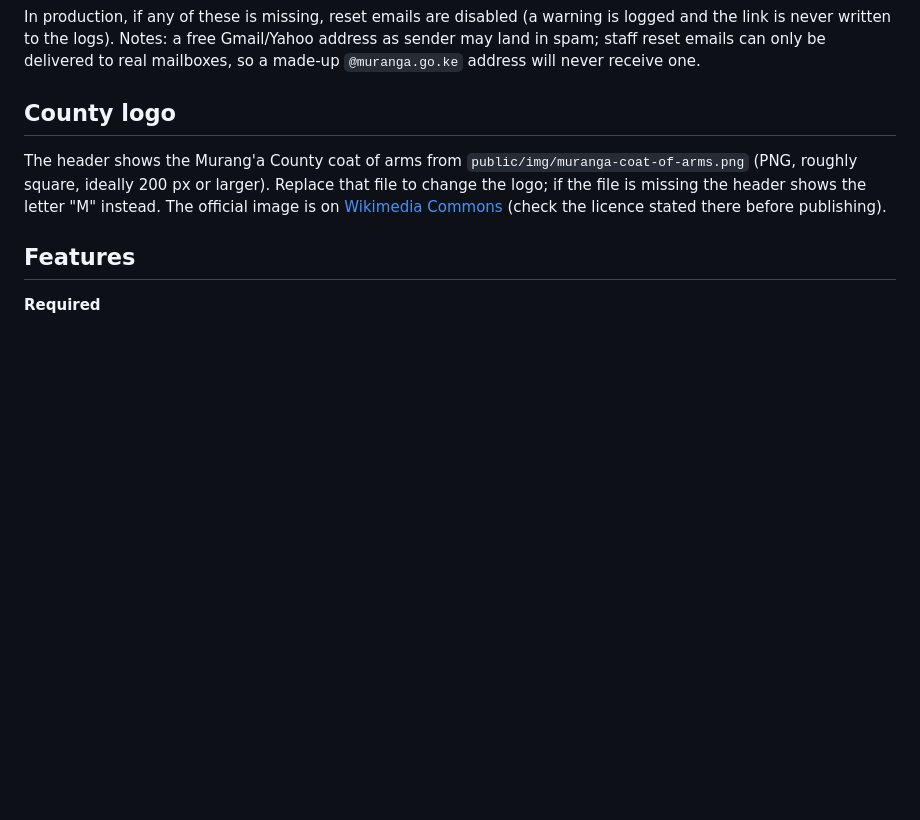
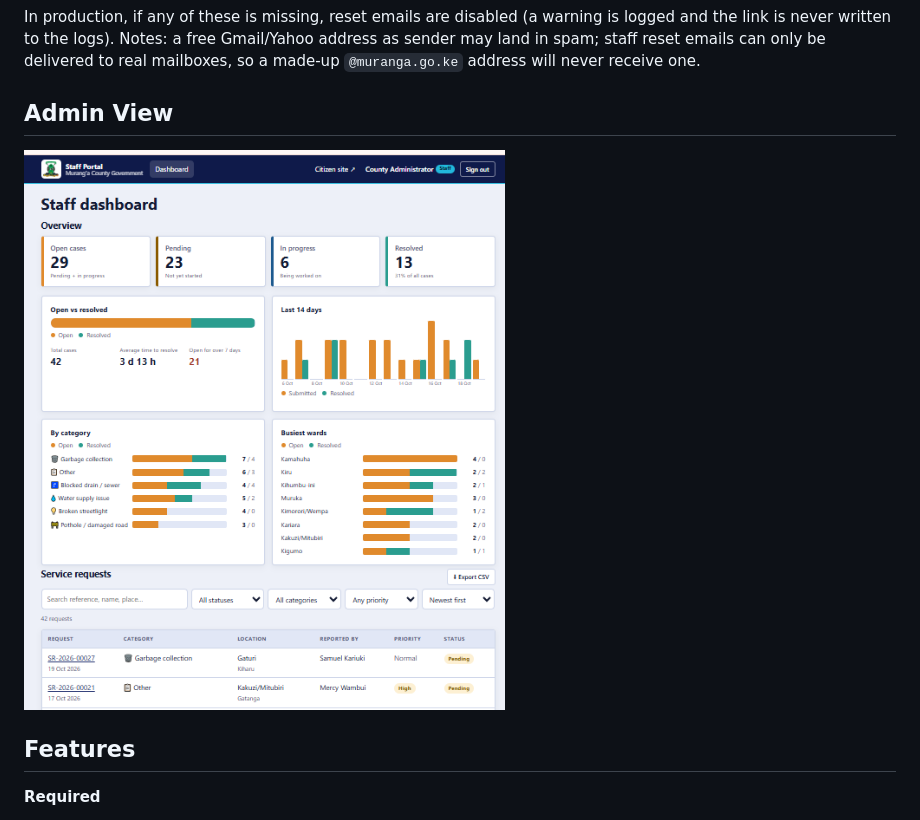
Before and after one commit to erastus-mwangi-njoroge/Mini-eCitizen, a Markdown page: README.md, the part around the change. Drawn GitHub-style; pictures changed too: image.png (added); blank space fills up the shorter version.

Commit message:
add dashboard image after deployement

```diff
--- a/README.md
+++ b/README.md
@@ -49,9 +49,9 @@ Both portals have a **Forgot your password?** link. The user enters their email,
 
 In production, if any of these is missing, reset emails are disabled (a warning is logged and the link is never written to the logs). Notes: a free Gmail/Yahoo address as sender may land in spam; staff reset emails can only be delivered to real mailboxes, so a made-up `@muranga.go.ke` address will never receive one.
 
-## County logo
+## Admin View
 
-The header shows the Murang'a County coat of arms from `public/img/muranga-coat-of-arms.png` (PNG, roughly square, ideally 200 px or larger). Replace that file to change the logo; if the file is missing the header shows the letter "M" instead. The official image is on [Wikimedia Commons](https://commons.wikimedia.org/wiki/File:Coat_of_Arms_of_Muranga_County.png) (check the licence stated there before publishing).
+![alt text](image.png)
 
 ## Features
 
```
